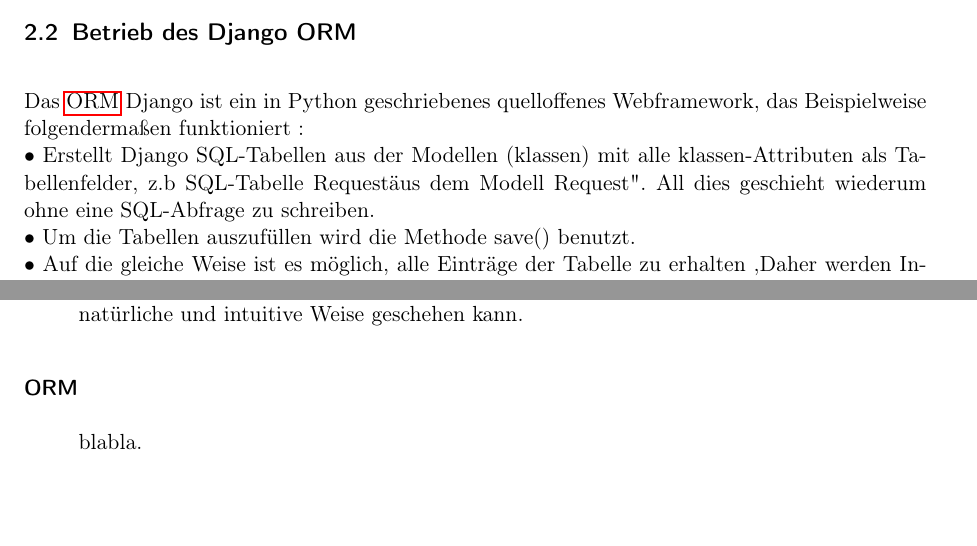
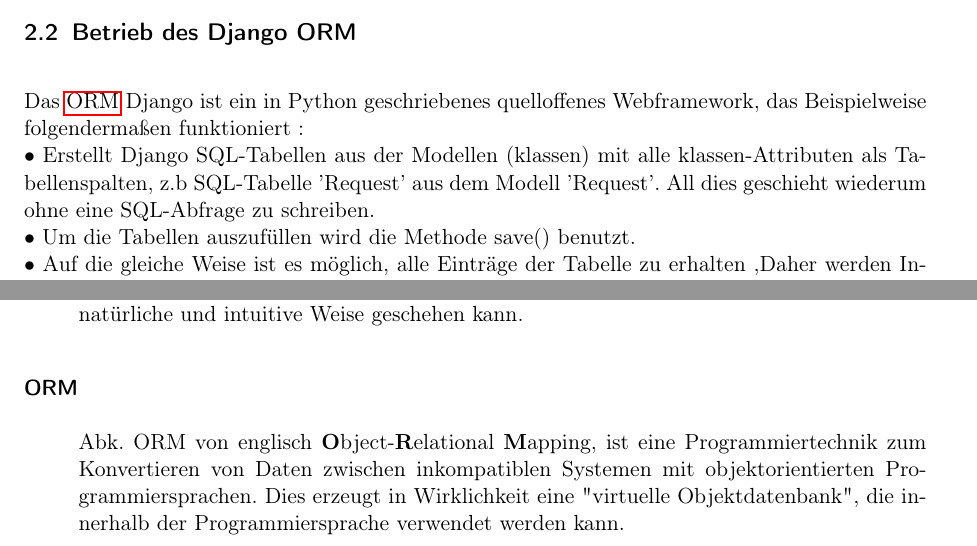
Before and after one commit to anastasiaslobodyanik/PSE, a LaTeX document (Entwurf/Entwurf.tex): two parts of pages 4 and 12 of 12, joined at a grey line, cut so that both start at the same text, the shorter picture padded with empty space. Compiled offline with pdfLaTeX.

Commit message:
Glossary updated

```diff
--- a/Entwurf/Entwurf.tex
+++ b/Entwurf/Entwurf.tex
@@ -36,5 +36,5 @@
 \newglossaryentry{ORM}
 {
 	name={ORM},
-	description={blabla},
+	description={Abk. ORM von englisch \textbf{O}bject-\textbf{R}elational \textbf{M}apping, ist eine Programmiertechnik zum Konvertieren von Daten zwischen inkompatiblen Systemen mit objektorientierten Programmiersprachen. Dies erzeugt in Wirklichkeit eine "virtuelle Objektdatenbank", die innerhalb der Programmiersprache verwendet werden kann},
 }
@@ -155,8 +164,8 @@
 
  \subsection{Betrieb des Django ORM}
 
- Das \gls{ORM} Django ist ein in Python geschriebenes quelloffenes Webframework, das Beispielweise folgendermaßen funktioniert :\\
- • Erstellt Django SQL-Tabellen aus der Modellen (klassen) mit alle klassen-Attributen als Tabellenfelder, z.b SQL-Tabelle "Request" aus dem Modell "Request". All dies geschieht wiederum ohne eine SQL-Abfrage zu schreiben.\\
+Das \gls{ORM} Django ist ein in Python geschriebenes quelloffenes Webframework, das Beispielweise folgendermaßen funktioniert :\\
+ • Erstellt Django SQL-Tabellen aus der Modellen (klassen) mit alle klassen-Attributen als Tabellenspalten, z.b SQL-Tabelle 'Request' aus dem Modell 'Request'. All dies geschieht wiederum ohne eine SQL-Abfrage zu schreiben.\\
  • Um die Tabellen auszufüllen wird die Methode save() benutzt.\\
  • Auf die gleiche Weise ist es möglich, alle Einträge der Tabelle zu erhalten ,Daher werden Instanzen von dem gewünschten Objekt zurückgegeben, einen für jeden Eintrag in der Tabelle, ein Beispiel für alle Request-Objekte zu haben wird in der Abbildung 2 gezeigt:\\
 
```
Also changed, not shown: Entwurf/Entwurf.tex (11 more changed lines).
